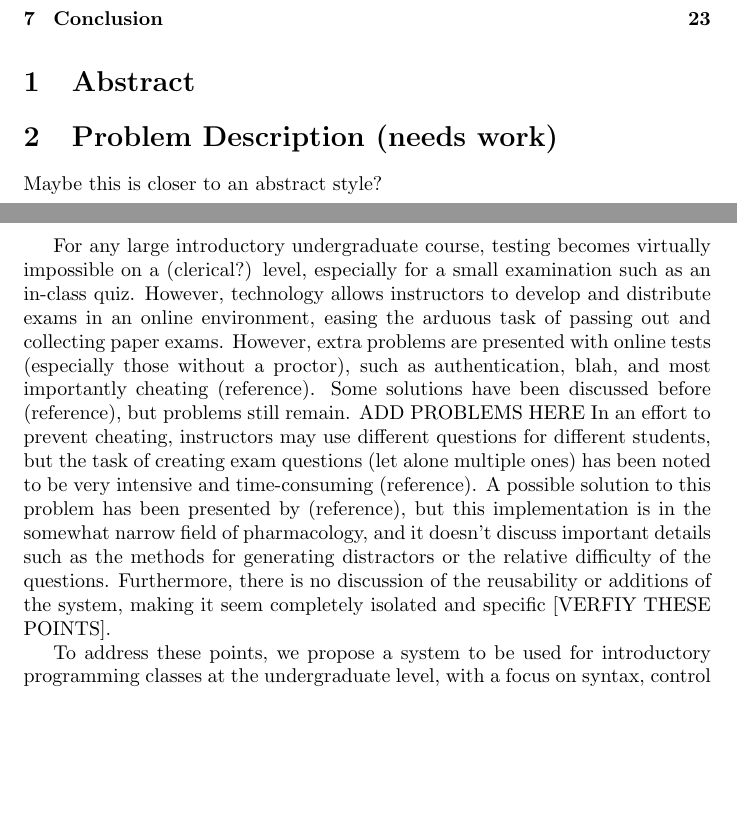
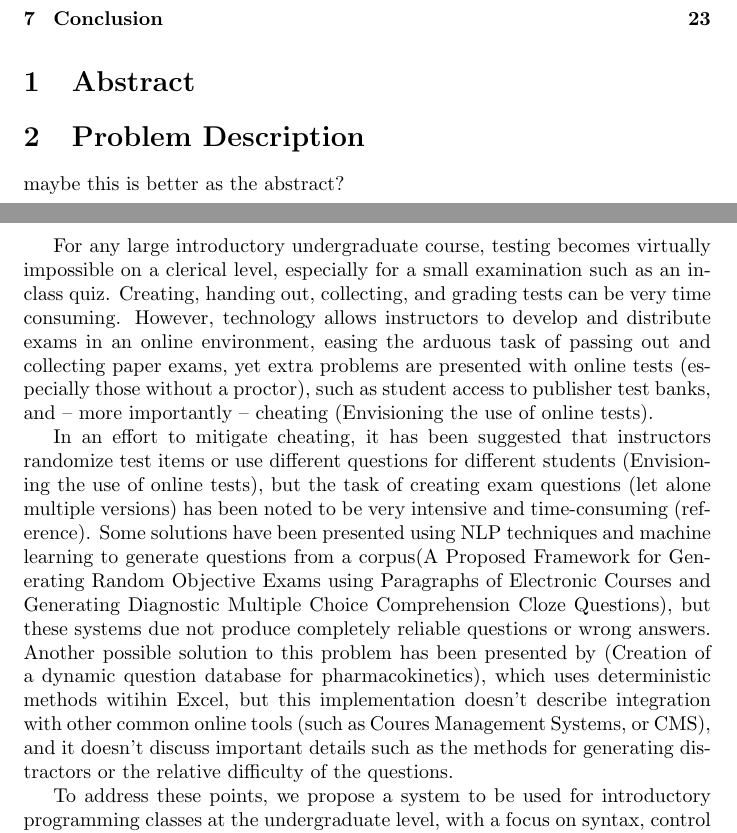
Before and after one commit to cartermyers/CS110-Autogenerator, a LaTeX document (paper_draft/paper_draft.tex): two parts of pages 1 and 2 of 23, joined at a grey line, cut so that both start at the same text, the shorter picture padded with empty space. Compiled offline with pdfLaTeX.

Commit message:
Add references and finish problem description

```diff
--- a/paper_draft/paper_draft.tex
+++ b/paper_draft/paper_draft.tex
@@ -26,22 +26,23 @@
 
 \section{Abstract}
 
-\section{Problem Description (needs work)}
+\section{Problem Description}
 
-Maybe this is closer to an abstract style?
+maybe this is better as the abstract?
 
-For any large introductory undergraduate course, testing becomes virtually impossible on a (clerical?) level, especially for a small examination
-such as an in-class quiz. However, technology allows instructors to develop and distribute exams in an online environment,
-easing the arduous task of passing out and collecting paper exams. However, extra problems are presented with online tests (especially those
-without a proctor), such as authentication, blah, and most importantly cheating (reference). Some solutions have been discussed before (reference),
-but problems still remain. ADD PROBLEMS HERE In an effort to prevent cheating, instructors may use different questions for different students, but the task of creating exam
-questions (let alone multiple ones) has been noted to be very intensive and time-consuming (reference). A possible solution to this problem has been
-presented by (reference), but this implementation is in the somewhat narrow field of pharmacology, and it doesn't discuss important details such as
-the methods for generating distractors or the relative difficulty of the questions. Furthermore, there is no discussion of the reusability or additions of the system, making it seem completely isolated
-and specific [VERFIY THESE POINTS].
+For any large introductory undergraduate course, testing becomes virtually impossible on a clerical level, especially for a small examination
+such as an in-class quiz. Creating, handing out, collecting, and grading tests can be very time consuming. However, technology allows instructors to develop and distribute exams in an online environment,
+easing the arduous task of passing out and collecting paper exams, yet extra problems are presented with online tests (especially those
+without a proctor), such as student access to publisher test banks, and -- more importantly -- cheating (Envisioning the use of online tests).
+
+In an effort to mitigate cheating, it has been suggested that instructors randomize test items or use different questions for different students (Envisioning the use of online tests), but the task of creating exam
+questions (let alone multiple versions) has been noted to be very intensive and time-consuming (reference). Some solutions have been presented using NLP techniques and machine learning  to generate questions from a corpus(A Proposed Framework for Generating Random
+Objective Exams using Paragraphs of Electronic
+Courses and Generating Diagnostic Multiple Choice Comprehension Cloze Questions), but these systems due not produce completely reliable questions or wrong answers. Another possible solution to this problem has been
+presented by (Creation of a dynamic question database for pharmacokinetics), which uses deterministic methods witihin Excel, but this implementation doesn't describe integration with other common online tools (such as Coures Management Systems, or CMS), and it doesn't discuss important details such as
+the methods for generating distractors or the relative difficulty of the questions.
 
 To address these points, we propose a system to be used for introductory programming classes at the undergraduate level, with a focus on syntax, control structures, and logic used in C++. This system offers a number of different categories, each with different levels of difficulty, that focus on fairly testing students. In addition, we will discuss distractor generation methods used within the system to more effectively test students.
-
 
 \section{Input/output Flow}
 
```
Also changed, not shown: paper_draft/draft_notes.txt (+3 -0 lines).
